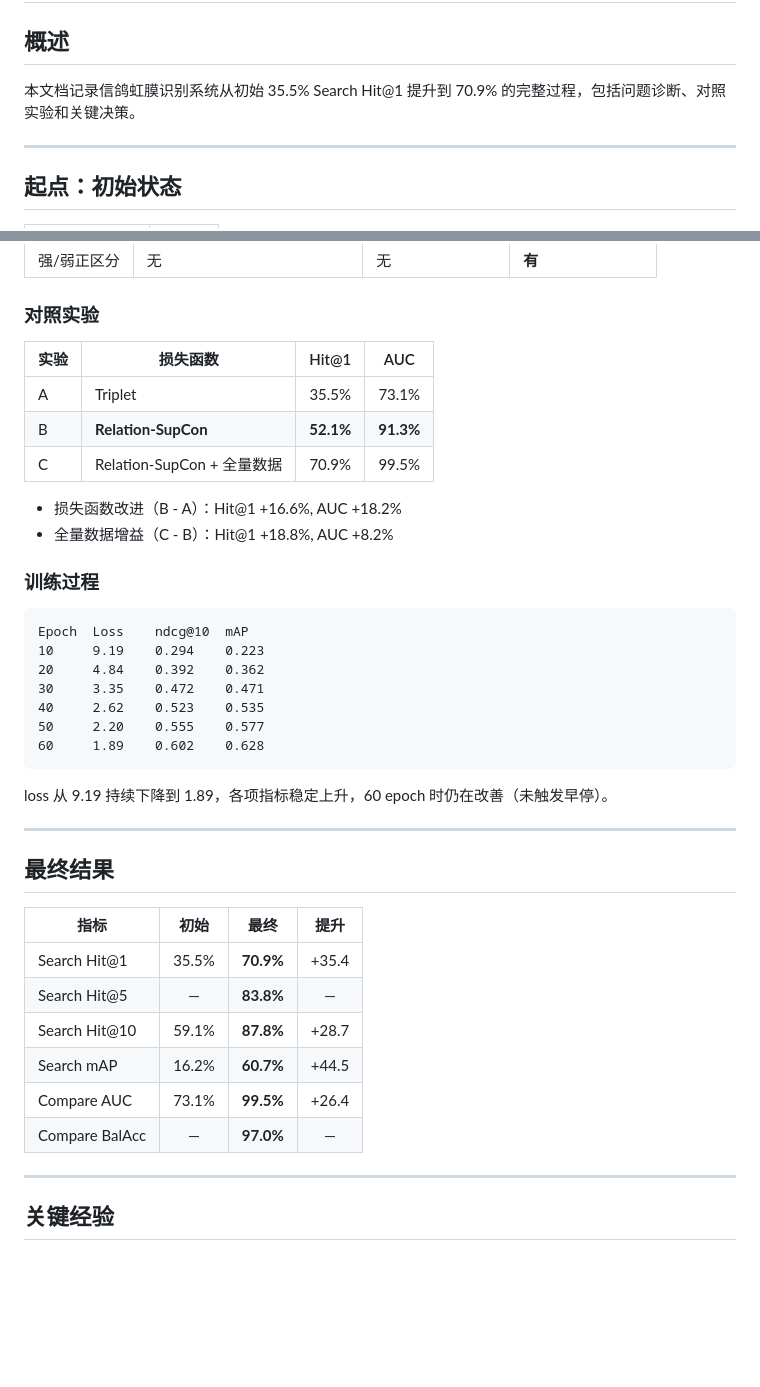
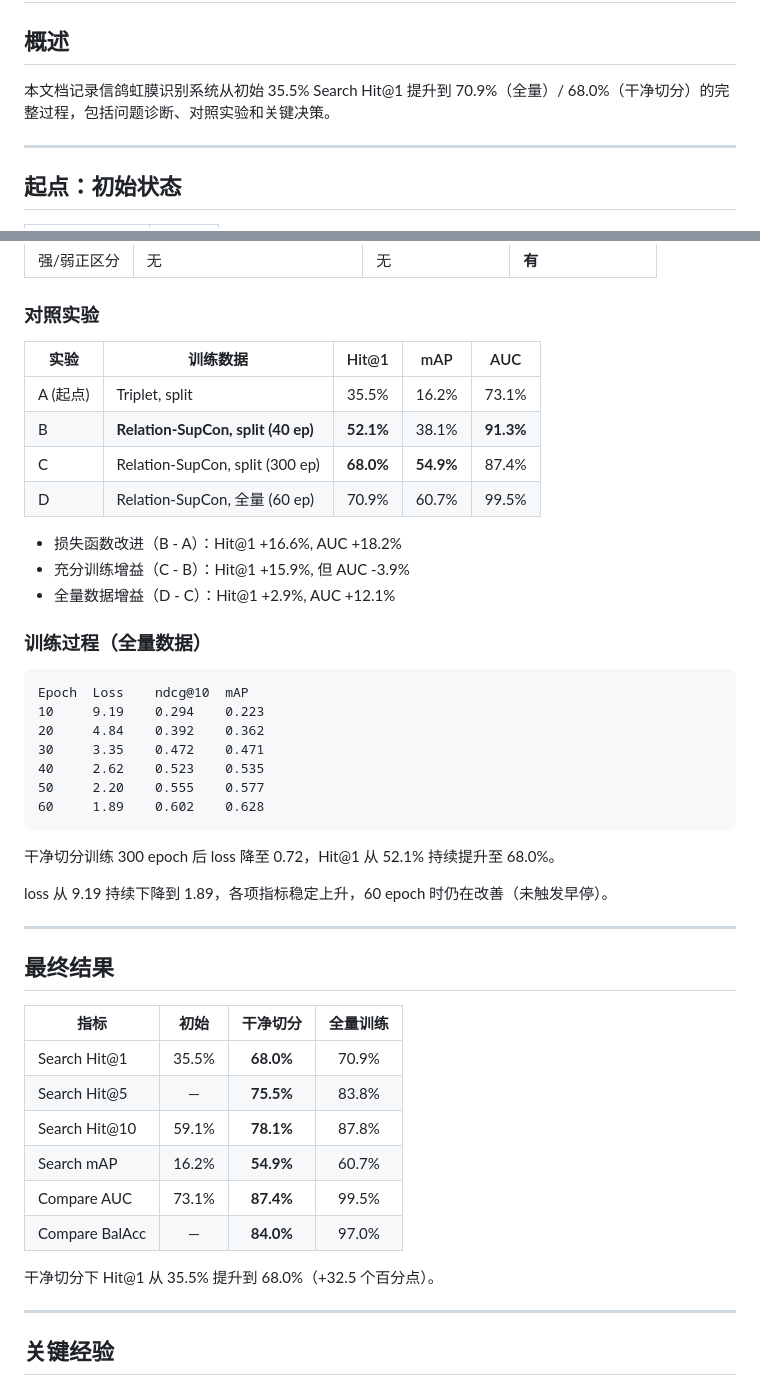
Before and after one commit to ShouZhengCoder/PigeonVision, a Markdown page: docs/performance_improvement_journey.md, 2 parts joined by grey strips. Drawn GitHub-style; blank space fills up the shorter version.

````diff
--- a/docs/performance_improvement_journey.md
+++ b/docs/performance_improvement_journey.md
@@ -2,7 +2,7 @@
 
 ## 概述
 
-本文档记录信鸽虹膜识别系统从初始 35.5% Search Hit@1 提升到 70.9% 的完整过程，包括问题诊断、对照实验和关键决策。
+本文档记录信鸽虹膜识别系统从初始 35.5% Search Hit@1 提升到 70.9%（全量）/ 68.0%（干净切分）的完整过程，包括问题诊断、对照实验和关键决策。
 
 ---
 
@@ -81,16 +81,18 @@ $$
 
 ### 对照实验
 
-| 实验 | 损失函数 | Hit@1 | AUC |
-|------|------|:---:|:---:|
-| A | Triplet | 35.5% | 73.1% |
-| B | **Relation-SupCon** | **52.1%** | **91.3%** |
-| C | Relation-SupCon + 全量数据 | 70.9% | 99.5% |
+| 实验 | 训练数据 | Hit@1 | mAP | AUC |
+|------|------|:---:|:---:|:---:|
+| A (起点) | Triplet, split | 35.5% | 16.2% | 73.1% |
+| B | **Relation-SupCon, split (40 ep)** | **52.1%** | 38.1% | **91.3%** |
+| C | Relation-SupCon, split (300 ep) | **68.0%** | **54.9%** | 87.4% |
+| D | Relation-SupCon, 全量 (60 ep) | 70.9% | 60.7% | 99.5% |
 
 - 损失函数改进（B - A）：Hit@1 +16.6%, AUC +18.2%
-- 全量数据增益（C - B）：Hit@1 +18.8%, AUC +8.2%
+- 充分训练增益（C - B）：Hit@1 +15.9%, 但 AUC -3.9%
+- 全量数据增益（D - C）：Hit@1 +2.9%, AUC +12.1%
 
-### 训练过程
+### 训练过程（全量数据）
 
 ```
 Epoch  Loss    ndcg@10  mAP
@@ -102,20 +104,24 @@ Epoch  Loss    ndcg@10  mAP
 60     1.89    0.602    0.628
 ```
 
+干净切分训练 300 epoch 后 loss 降至 0.72，Hit@1 从 52.1% 持续提升至 68.0%。
+
 loss 从 9.19 持续下降到 1.89，各项指标稳定上升，60 epoch 时仍在改善（未触发早停）。
 
 ---
 
 ## 最终结果
 
-| 指标 | 初始 | 最终 | 提升 |
+| 指标 | 初始 | 干净切分 | 全量训练 |
 |------|:---:|:---:|:---:|
-| Search Hit@1 | 35.5% | **70.9%** | +35.4 |
-| Search Hit@5 | — | **83.8%** | — |
-| Search Hit@10 | 59.1% | **87.8%** | +28.7 |
-| Search mAP | 16.2% | **60.7%** | +44.5 |
-| Compare AUC | 73.1% | **99.5%** | +26.4 |
-| Compare BalAcc | — | **97.0%** | — |
+| Search Hit@1 | 35.5% | **68.0%** | 70.9% |
+| Search Hit@5 | — | **75.5%** | 83.8% |
+| Search Hit@10 | 59.1% | **78.1%** | 87.8% |
+| Search mAP | 16.2% | **54.9%** | 60.7% |
+| Compare AUC | 73.1% | **87.4%** | 99.5% |
+| Compare BalAcc | — | **84.0%** | 97.0% |
+
+干净切分下 Hit@1 从 35.5% 提升到 68.0%（+32.5 个百分点）。
 
 ---
 
````
Also changed, not shown: README.md (+9 -9 lines), docs/experiments.md (+12 -10 lines).
